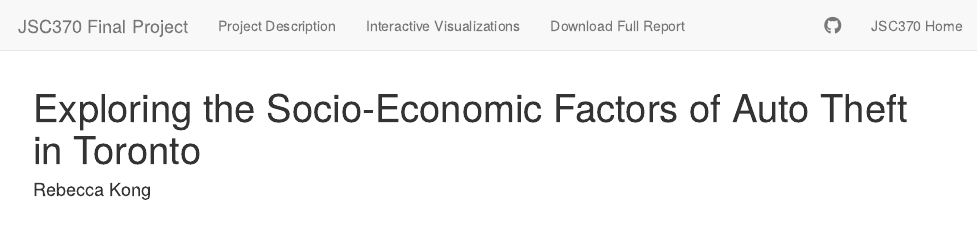
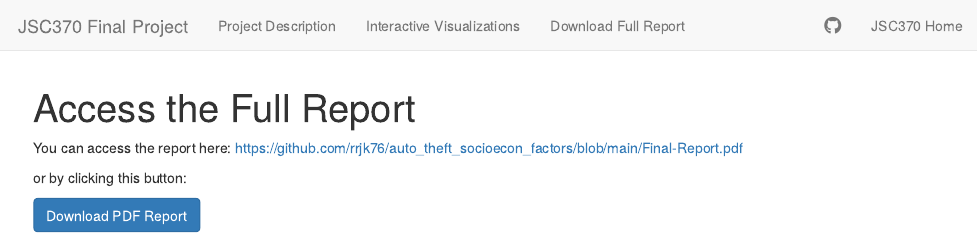
Before and after one commit to rrjk76/auto_theft_socioecon_factors, an R Markdown document (report.Rmd): the page in a window 1100 px wide, from its top. Rendered offline with R 4.5, knitr and Pandoc, with nearby package versions.

Commit message:
Added report tab files

````diff
--- a/report.Rmd
+++ b/report.Rmd
@@ -1,6 +1,5 @@
 ---
-title: "Exploring the Socio-Economic Factors of Auto Theft in Toronto"
-author: "Rebecca Kong"
+title: "Access the Full Report"
 output: html_document
 ---
 
@@ -20,3 +19,9 @@ library(wordcloud)
 library(RColorBrewer)
 library(tidyr)
 ```
+
+You can access the report here: https://github.com/rrjk76/auto_theft_socioecon_factors/blob/main/Final-Report.pdf
+
+or by clicking this button:
+
+[Download PDF Report](Final-Report.pdf){.btn .btn-primary}
````
Also changed, not shown: report.html.
